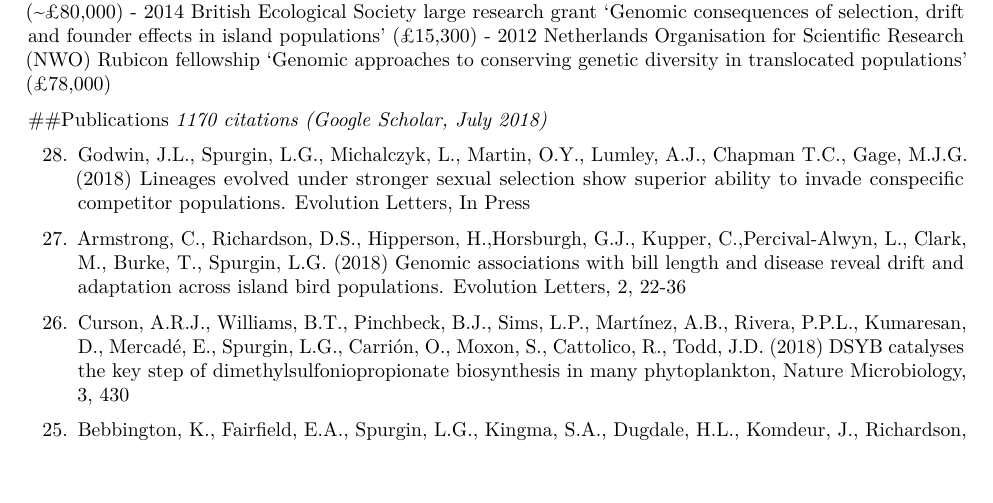
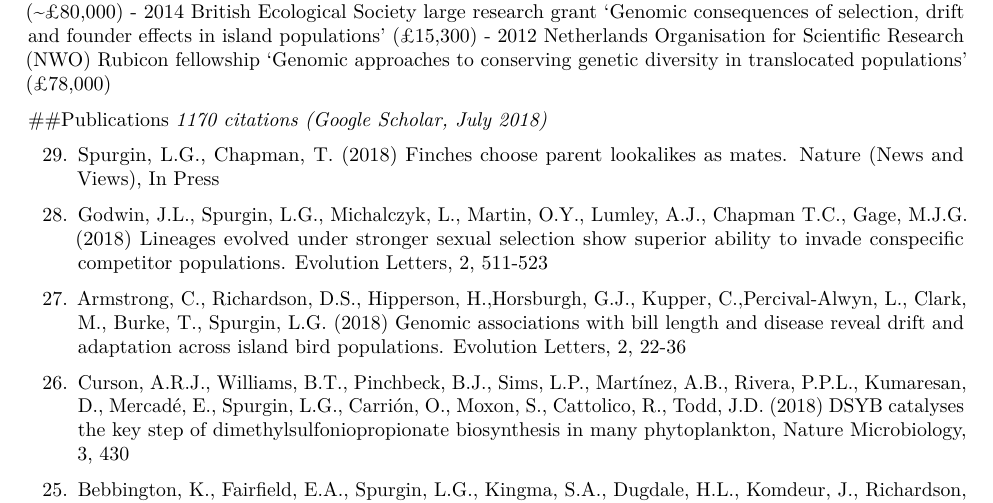
Before and after one commit to lgs85/SpurginCV, an R Markdown document (SpurginCV.Rmd): part of page 1 of 4, cut so that both start at the same text. Rendered offline with R 4.5, knitr and Pandoc, then LaTeX, with nearby package versions.

Commit message:
New paper

```diff
--- a/SpurginCV.Rmd
+++ b/SpurginCV.Rmd
@@ -47,7 +47,9 @@ linkcolor: blue
 
 \begin{etaremune}
 
-\item Godwin, J.L., Spurgin, L.G., Michalczyk, L., Martin, O.Y., Lumley, A.J., Chapman T.C., Gage, M.J.G. (2018) Lineages evolved under stronger sexual selection show superior ability to invade conspecific competitor populations. Evolution Letters, In Press
+\item Spurgin, L.G., Chapman, T. (2018) Finches choose parent lookalikes as mates. Nature (News and Views), In Press
+
+\item Godwin, J.L., Spurgin, L.G., Michalczyk, L., Martin, O.Y., Lumley, A.J., Chapman T.C., Gage, M.J.G. (2018) Lineages evolved under stronger sexual selection show superior ability to invade conspecific competitor populations. Evolution Letters, 2, 511-523
 
 \item	Armstrong, C., Richardson, D.S., Hipperson, H.,Horsburgh, G.J., Kupper, C.,Percival-Alwyn, L., Clark, M., Burke, T., Spurgin, L.G. (2018) Genomic associations with bill length and disease reveal drift and adaptation across island bird populations. Evolution Letters, 2, 22-36
 
```
Also changed, not shown: SpurginCV.pdf.
